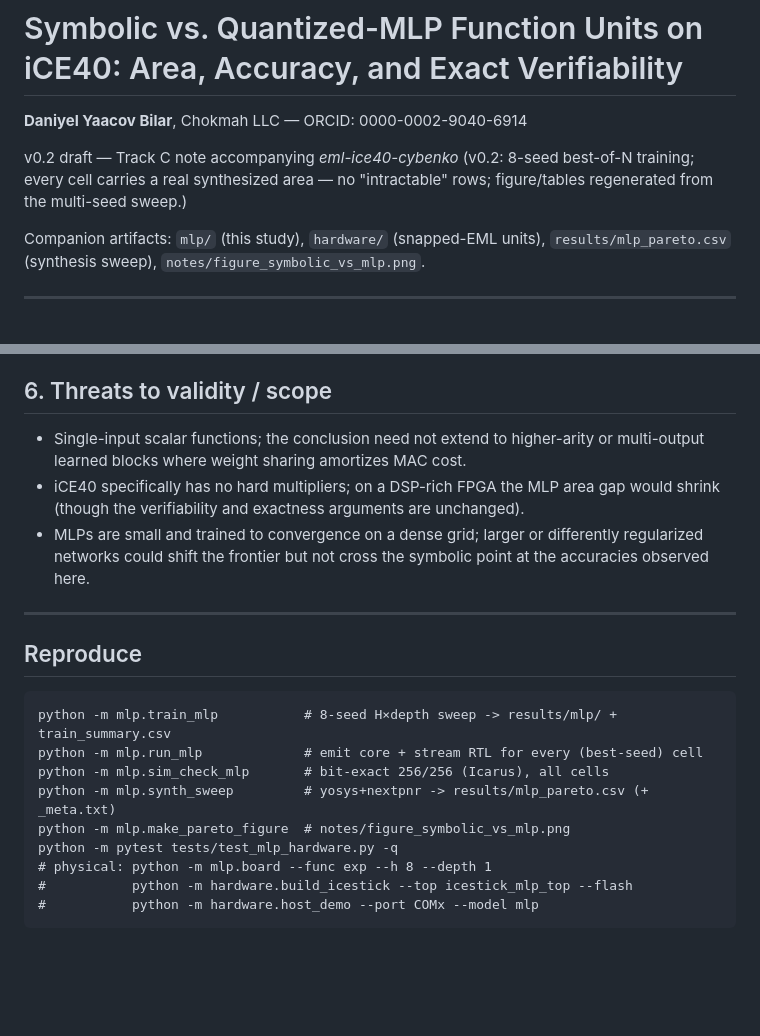
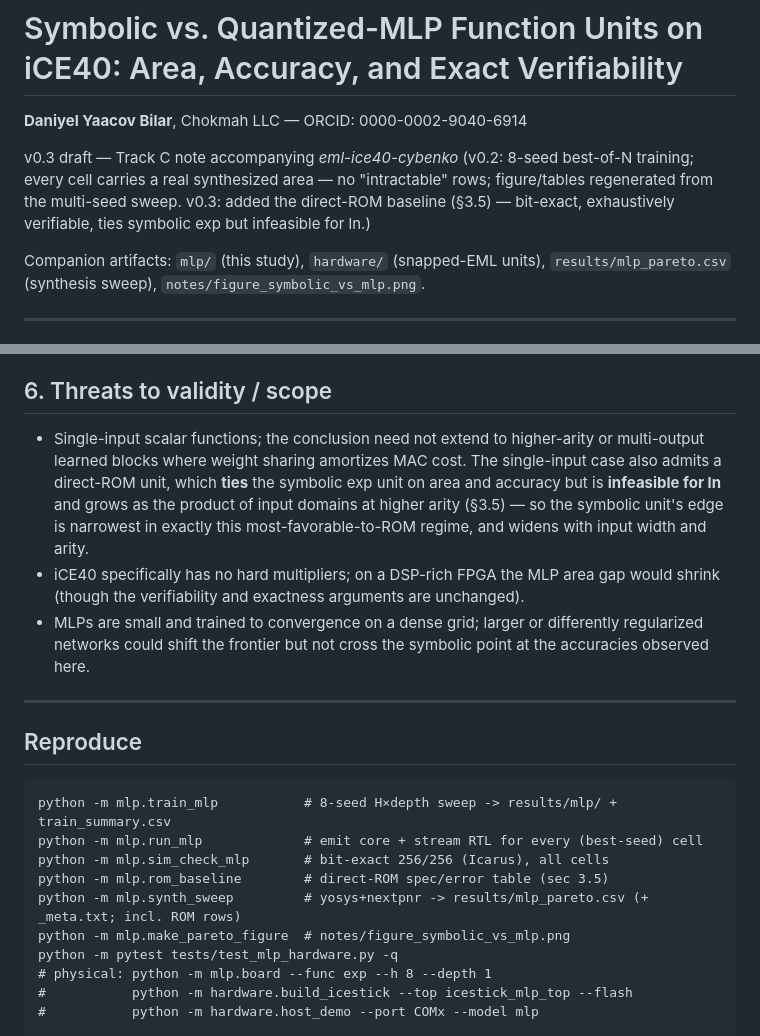
Before and after one commit to chokmah-me/eml-ice40-cybenko, a Markdown page: notes/symbolic_vs_mlp.md, 2 parts joined by grey strips. Rendered like a GitHub page; blank space fills up the shorter version.

```diff
--- a/notes/symbolic_vs_mlp.md
+++ b/notes/symbolic_vs_mlp.md
@@ -10,9 +10,11 @@ footer: "Page ${pageNo} / ${totalPages}"
 
 **Daniyel Yaacov Bilar**, Chokmah LLC — ORCID: 0000-0002-9040-6914
 
-v0.2 draft — Track C note accompanying *eml-ice40-cybenko*
+v0.3 draft — Track C note accompanying *eml-ice40-cybenko*
 (v0.2: 8-seed best-of-N training; every cell carries a real synthesized area —
-no "intractable" rows; figure/tables regenerated from the multi-seed sweep.)
+no "intractable" rows; figure/tables regenerated from the multi-seed sweep.
+v0.3: added the direct-ROM baseline (§3.5) — bit-exact, exhaustively verifiable,
+ties symbolic exp but infeasible for ln.)
 
 Companion artifacts: `mlp/` (this study), `hardware/` (snapped-EML units),
 `results/mlp_pareto.csv` (synthesis sweep), `notes/figure_symbolic_vs_mlp.png`.
@@ -192,7 +242,11 @@ the HX8K path for the on-silicon MLP confirmation.
 ## 6. Threats to validity / scope
 
 - Single-input scalar functions; the conclusion need not extend to higher-arity or
-  multi-output learned blocks where weight sharing amortizes MAC cost.
+  multi-output learned blocks where weight sharing amortizes MAC cost. The single-input
+  case also admits a direct-ROM unit, which **ties** the symbolic exp unit on area and
+  accuracy but is **infeasible for ln** and grows as the product of input domains at
+  higher arity (§3.5) — so the symbolic unit's edge is narrowest in exactly this
+  most-favorable-to-ROM regime, and widens with input width and arity.
 - iCE40 specifically has no hard multipliers; on a DSP-rich FPGA the MLP area gap
   would shrink (though the verifiability and exactness arguments are unchanged).
 - MLPs are small and trained to convergence on a dense grid; larger or differently
@@ -207,7 +261,8 @@ the HX8K path for the on-silicon MLP confirmation.
 python -m mlp.train_mlp           # 8-seed H×depth sweep -> results/mlp/ + train_summary.csv
 python -m mlp.run_mlp             # emit core + stream RTL for every (best-seed) cell
 python -m mlp.sim_check_mlp       # bit-exact 256/256 (Icarus), all cells
-python -m mlp.synth_sweep         # yosys+nextpnr -> results/mlp_pareto.csv (+ _meta.txt)
+python -m mlp.rom_baseline        # direct-ROM spec/error table (sec 3.5)
+python -m mlp.synth_sweep         # yosys+nextpnr -> results/mlp_pareto.csv (+ _meta.txt; incl. ROM rows)
 python -m mlp.make_pareto_figure  # notes/figure_symbolic_vs_mlp.png
 python -m pytest tests/test_mlp_hardware.py -q
 # physical: python -m mlp.board --func exp --h 8 --depth 1
```
Also changed, not shown: other parts of notes/symbolic_vs_mlp.md (+50 -2 lines), notes/figure_symbolic_vs_mlp.png, 11 other files.
